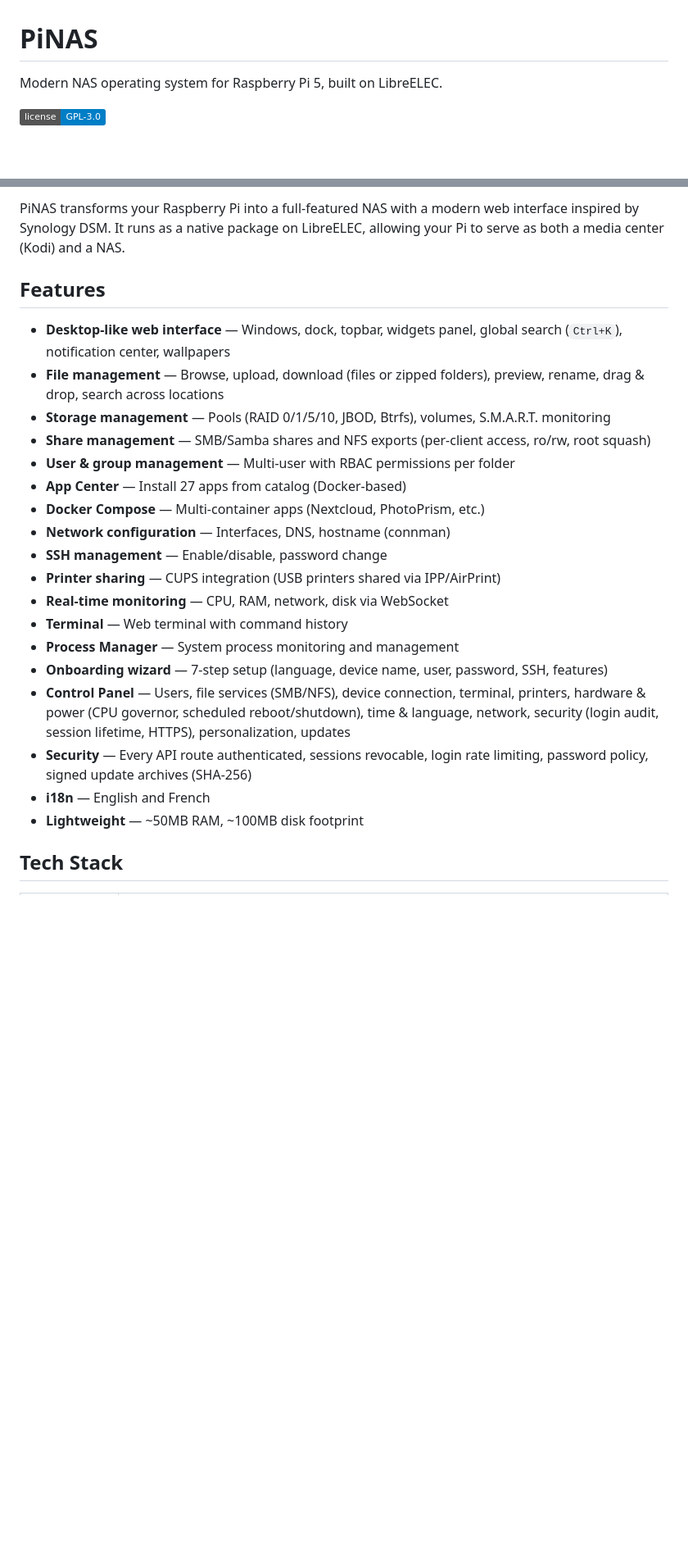
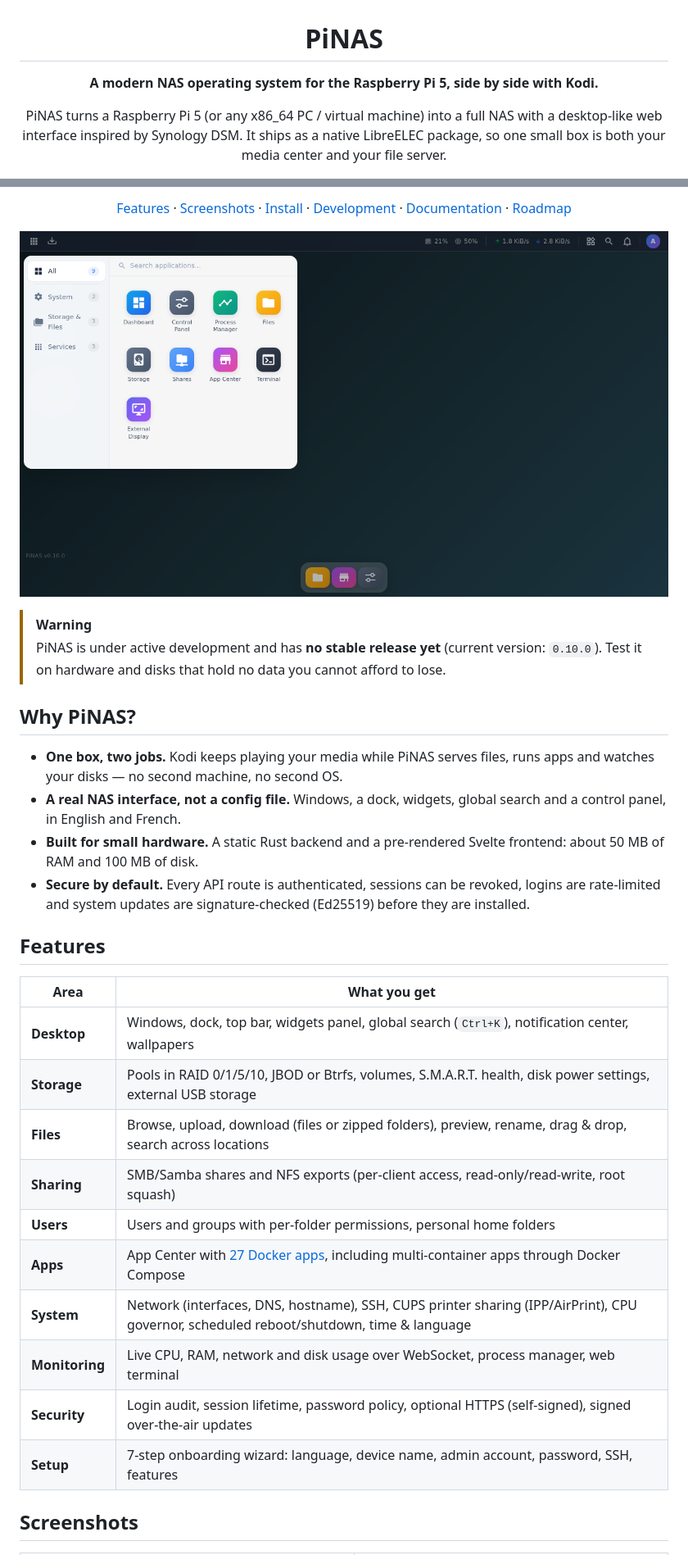
Before and after one commit to kameka22/pinas, a Markdown page: README.md, 2 parts joined by grey strips. Shown at 82% size. GitHub-like rendering; pictures changed too: docs/screenshots/app-launcher.png (added); badges without logos; blank space fills up the shorter version.

```diff
--- a/README.md
+++ b/README.md
@@ -1,6 +3,6 @@
 # PiNAS
 
-Modern NAS operating system for Raspberry Pi 5, built on LibreELEC.
+**A modern NAS operating system for the Raspberry Pi 5, side by side with Kodi.**
 
-![License](https://img.shields.io/badge/license-GPL--3.0-blue.svg)
+PiNAS turns a Raspberry Pi 5 (or any x86_64 PC / virtual machine) into a full NAS with a desktop-like web interface inspired by Synology DSM. It ships as a native LibreELEC package, so one small box is both your media center and your file server.
 
@@ -8,26 +14,34 @@ Modern NAS operating system for Raspberry Pi 5, built on LibreELEC.
 
-PiNAS transforms your Raspberry Pi into a full-featured NAS with a modern web interface inspired by Synology DSM. It runs as a native package on LibreELEC, allowing your Pi to serve as both a media center (Kodi) and a NAS.
+[Features](#features) · [Screenshots](#screenshots) · [Install](#install) · [Development](#development) · [Documentation](#documentation) · [Roadmap](#roadmap)
+
+![PiNAS desktop with the application launcher](docs/screenshots/app-launcher.png)
+
+</div>
+
+> [!WARNING]
+> PiNAS is under active development and has **no stable release yet** (current version: `0.10.0`). Test it on hardware and disks that hold no data you cannot afford to lose.
+
+## Why PiNAS?
+
+- **One box, two jobs.** Kodi keeps playing your media while PiNAS serves files, runs apps and watches your disks — no second machine, no second OS.
+- **A real NAS interface, not a config file.** Windows, a dock, widgets, global search and a control panel, in English and French.
+- **Built for small hardware.** A static Rust backend and a pre-rendered Svelte frontend: about 50 MB of RAM and 100 MB of disk.
+- **Secure by default.** Every API route is authenticated, sessions can be revoked, logins are rate-limited and system updates are signature-checked (Ed25519) before they are installed.
 
 ## Features
 
-- **Desktop-like web interface** — Windows, dock, topbar, widgets panel, global search (`Ctrl+K`), notification center, wallpapers
-- **File management** — Browse, upload, download (files or zipped folders), preview, rename, drag & drop, search across locations
-- **Storage management** — Pools (RAID 0/1/5/10, JBOD, Btrfs), volumes, S.M.A.R.T. monitoring
-- **Share management** — SMB/Samba shares and NFS exports (per-client access, ro/rw, root squash)
-- **User & group management** — Multi-user with RBAC permissions per folder
-- **App Center** — Install 27 apps from catalog (Docker-based)
-- **Docker Compose** — Multi-container apps (Nextcloud, PhotoPrism, etc.)
-- **Network configuration** — Interfaces, DNS, hostname (connman)
-- **SSH management** — Enable/disable, password change
-- **Printer sharing** — CUPS integration (USB printers shared via IPP/AirPrint)
-- **Real-time monitoring** — CPU, RAM, network, disk via WebSocket
-- **Terminal** — Web terminal with command history
-- **Process Manager** — System process monitoring and management
-- **Onboarding wizard** — 7-step setup (language, device name, user, password, SSH, features)
-- **Control Panel** — Users, file services (SMB/NFS), device connection, terminal, printers, hardware & power (CPU governor, scheduled reboot/shutdown), time & language, network, security (login audit, session lifetime, HTTPS), personalization, updates
-- **Security** — Every API route authenticated, sessions revocable, login rate limiting, password policy, signed update archives (SHA-256)
-- **i18n** — English and French
-- **Lightweight** — ~50MB RAM, ~100MB disk footprint
+| Area | What you get |
+|------|--------------|
+| **Desktop** | Windows, dock, top bar, widgets panel, global search (`Ctrl+K`), notification center, wallpapers |
+| **Storage** | Pools in RAID 0/1/5/10, JBOD or Btrfs, volumes, S.M.A.R.T. health, disk power settings, external USB storage |
+| **Files** | Browse, upload, download (files or zipped folders), preview, rename, drag & drop, search across locations |
+| **Sharing** | SMB/Samba shares and NFS exports (per-client access, read-only/read-write, root squash) |
+| **Users** | Users and groups with per-folder permissions, personal home folders |
+| **Apps** | App Center with [27 Docker apps](#app-center), including multi-container apps through Docker Compose |
+| **System** | Network (interfaces, DNS, hostname), SSH, CUPS printer sharing (IPP/AirPrint), CPU governor, scheduled reboot/shutdown, time & language |
+| **Monitoring** | Live CPU, RAM, network and disk usage over WebSocket, process manager, web terminal |
+| **Security** | Login audit, session lifetime, password policy, optional HTTPS (self-signed), signed over-the-air updates |
+| **Setup** | 7-step onboarding wizard: language, device name, admin account, password, SSH, features |
 
-## Tech Stack
+## Screenshots
 
```
Also changed, not shown: other parts of README.md (+142 -221 lines), SECURITY.md (added, +27 -0 lines), docs/screenshots/app-center.png (added), docs/screenshots/control-panel.png (added), docs/screenshots/onboarding.png (added), docs/screenshots/storage-disks.png (added), 1 other file.
